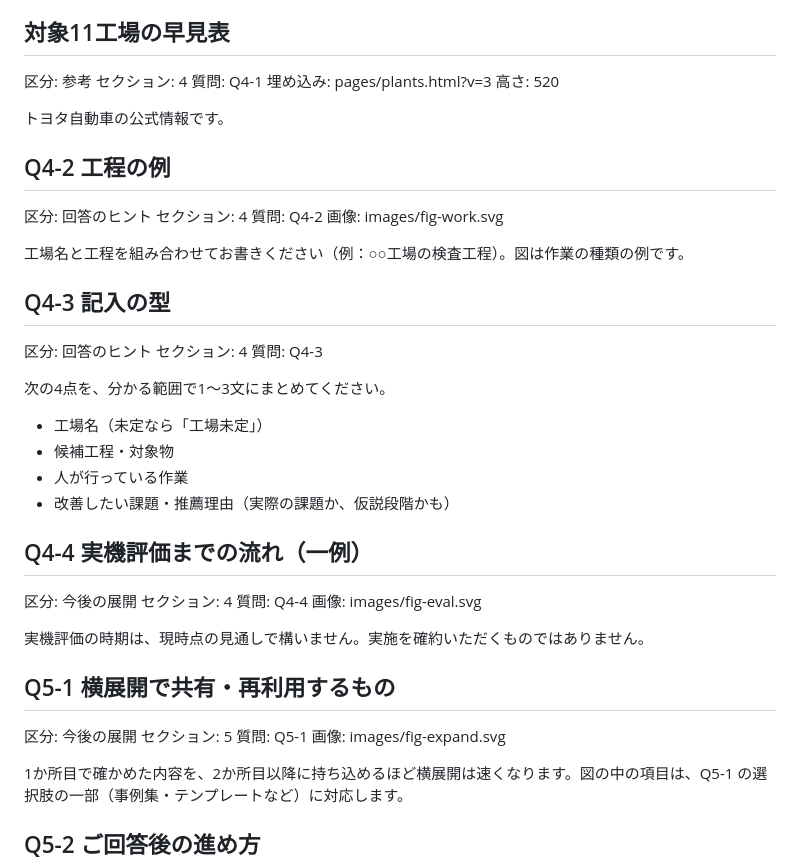
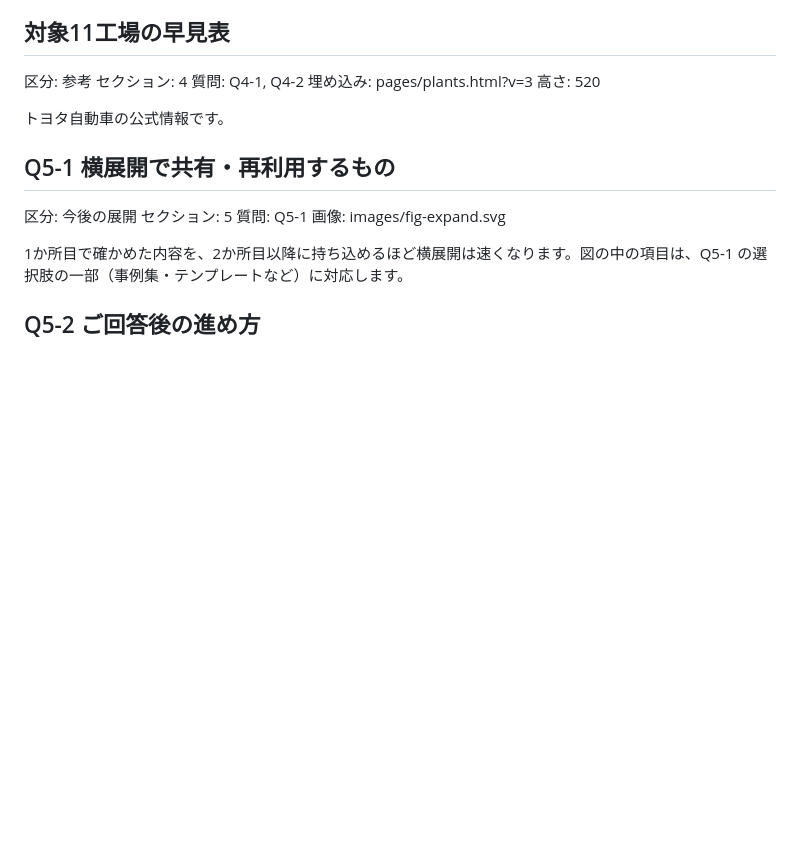
Before and after one commit to LexxPluss/lexxmoma-survey, a Markdown page: content/items.md, the part around the change. Rendered like a GitHub page; blank space fills up the shorter version.

Commit message:
セクション4：新しいフォーム（Q4-1〜Q4-3）に合わせ、右側は11工場の早見表だけにする
- 「Q4-2 工程の例」「Q4-3 記入の型」「Q4-4 実機評価までの流れ」は外す（ユーザーの判断で不要）
- 早見表は Q4-1 と、チェックした工場について書く Q4-2 の両方で強調する
- 早見表の中身（主な生産品目・完成年・所在地）は公式サイト2ページと突き合わせ、11工場とも一致を確認（2026年11月2日）

Co-Authored-By: Claude Opus 5.5 <noreply@anthropic.com>

```diff
--- a/content/items.md
+++ b/content/items.md
@@ -96,39 +96,11 @@
 ## 対象11工場の早見表
 区分: 参考
 セクション: 4
-質問: Q4-1
+質問: Q4-1, Q4-2
 埋め込み: pages/plants.html?v=3
 高さ: 520
 
 トヨタ自動車の公式情報です。
-
-## Q4-2 工程の例
-区分: 回答のヒント
-セクション: 4
-質問: Q4-2
-画像: images/fig-work.svg
-
-工場名と工程を組み合わせてお書きください（例：○○工場の検査工程）。図は作業の種類の例です。
-
-## Q4-3 記入の型
-区分: 回答のヒント
-セクション: 4
-質問: Q4-3
-
-次の4点を、分かる範囲で1〜3文にまとめてください。
-
-- 工場名（未定なら「工場未定」）
-- 候補工程・対象物
-- 人が行っている作業
-- 改善したい課題・推薦理由（実際の課題か、仮説段階かも）
-
-## Q4-4 実機評価までの流れ（一例）
-区分: 今後の展開
-セクション: 4
-質問: Q4-4
-画像: images/fig-eval.svg
-
-実機評価の時期は、現時点の見通しで構いません。実施を確約いただくものではありません。
 
 ## Q5-1 横展開で共有・再利用するもの
 区分: 今後の展開
```
